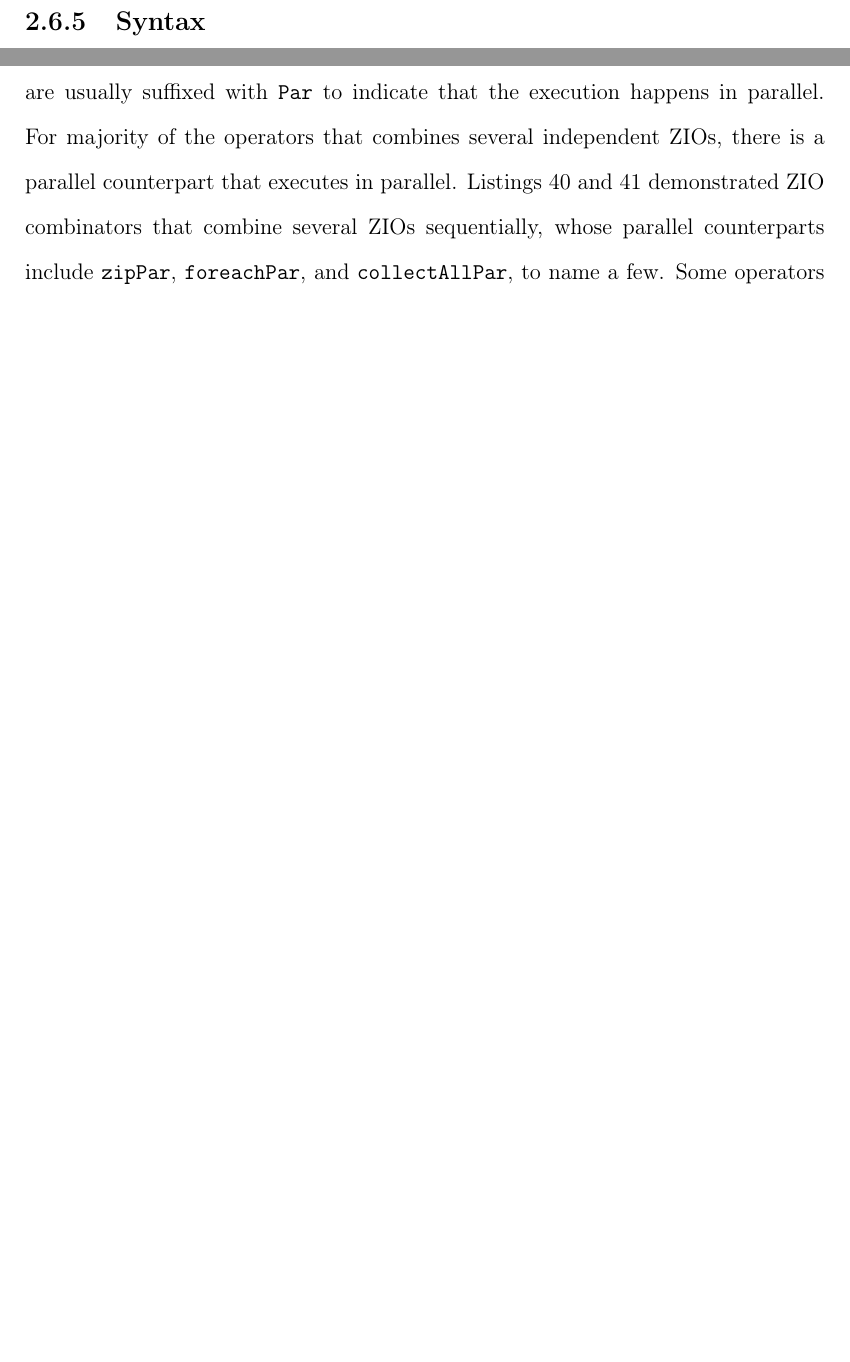
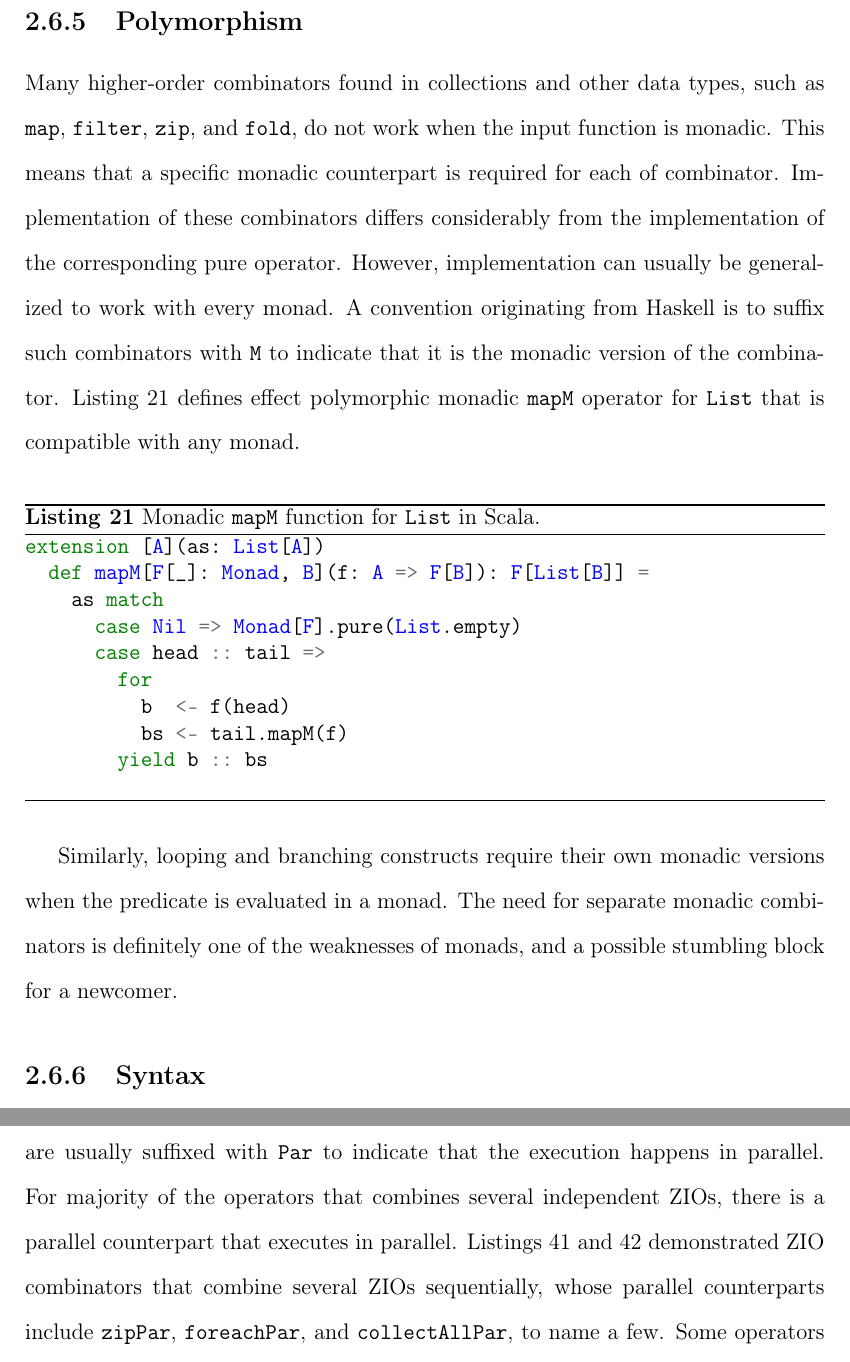
Before and after one commit to JPaju/masters-thesis, a LaTeX thesis (latex/thesis.tex, which reads latex/chapters/c2-background.tex, latex/sources/monad/mapm.tex): two parts of pages 45 and 98 of 109 before the commit and two parts of pages 45 and 99 of 110 after it, joined at a grey line, cut at the place of the change, the shorter picture padded with empty space. Compiled offline with pdfLaTeX.

Commit message:
Section about effect polymorphism with monads

```diff
--- a/latex/chapters/c2-background.tex
+++ b/latex/chapters/c2-background.tex
@@ -309,6 +309,13 @@ To actually perform the side effects IO describes, there must be a way to interp
 Performance is really important, since the use of IO monad in a program is intrusive: any expression that references another expression that is evaluated in IO, must also be evaluated in IO. This is to be expected as there is no way to "peel off" the IO wrapper from an expression in a referentially transparent way, since that would mean executing the side effect. The runtime system can be seen as the central authority in effectful programs, as described in section \ref{effects}.
 
 
+\subsection{Polymorphism}
+Many higher-order combinators found in collections and other data types, such as \inlinecode{map}, \inlinecode{filter}, \inlinecode{zip}, and \inlinecode{fold}, do not work when the input function is monadic. This means that a specific monadic counterpart is required for each of combinator. Implementation of these combinators differs considerably from the implementation of the corresponding pure operator. However, implementation can usually be generalized to work with every monad. A convention originating from Haskell is to suffix such combinators with \inlinecode{M} to indicate that it is the monadic version of the combinator. \refsource{monad:mapm} defines effect polymorphic monadic \inlinecode{mapM} operator for \inlinecode{List} that is compatible with any monad.
+
+\input{sources/monad/mapm}
+
+Similarly, looping and branching constructs require their own monadic versions when the predicate is evaluated in a monad. The need for separate monadic combinators is definitely one of the weaknesses of monads, and a possible stumbling block for a newcomer.
+
 
 \subsection{Syntax} \label{background:monad:syntax}
 The "usual" kind of code where functions are applied to values is called \textit{direct style}. Programming with wrapped types (endofunctors), like monads, enforces a different style of syntax called \textit{monadic style}. To perform operations on values in a monadic context, like combining multiple values together, one must use higher-order combinators, such as \inlinecode{map} and \inlinecode{flatMap}. The sequencing combinator will bind the value inside the monad to a variable that could be used in a function. \refsource{monad:syntax} compares the direct style with the monadic style, by the means of usual integer addition and integer addition in the Option monad.
--- /dev/null
+++ b/latex/sources/monad/mapm.tex
@@ -0,0 +1,17 @@
+\begin{algorithm}
+
+\begin{minted}{scala}
+extension [A](as: List[A])
+  def mapM[F[_]: Monad, B](f: A => F[B]): F[List[B]] =
+    as match
+      case Nil => Monad[F].pure(List.empty)
+      case head :: tail =>
+        for
+          b  <- f(head)
+          bs <- tail.mapM(f)
+        yield b :: bs
+\end{minted}
+
+\caption{Monadic \inlinecode{mapM} function for \inlinecode{List} in Scala. %
+\label{monad:mapm}}
+\end{algorithm}
```
Also changed, not shown: latex/thesis.tex (+1 -0 lines), latex/chapters/c2-background.tex (1 more changed lines), 1 other file.
